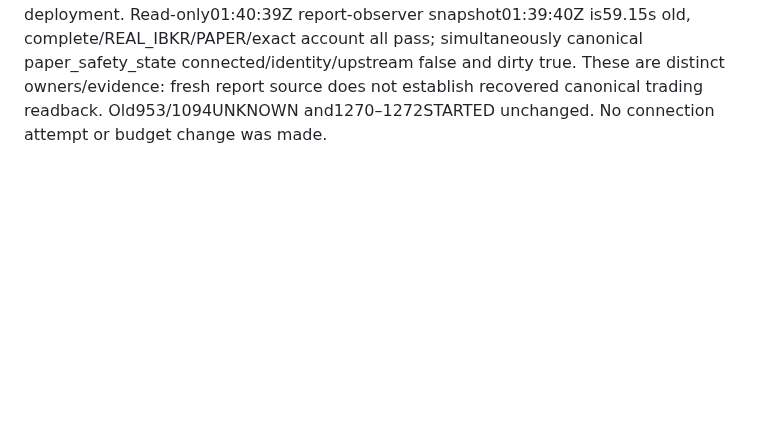
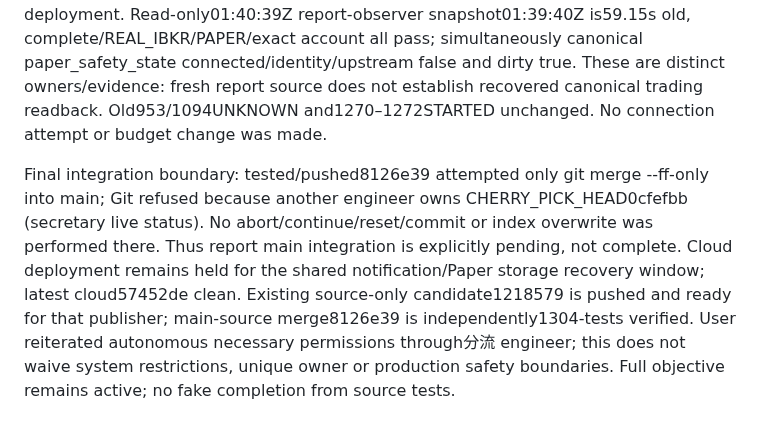
Before and after one commit to liuhaitian888-wq/openclaw-ibkr-paper-trading, a Markdown page: .der/context/task-closeout.md, the part around the change. GitHub-like rendering; blank space fills up the shorter version.

Commit message:
docs: preserve active integration owner and report release evidence

```diff
--- a/.der/context/task-closeout.md
+++ b/.der/context/task-closeout.md
@@ -396,3 +396,5 @@ Pre-wire liveness follow-up: actualcloud57452de traced to the existing接入工
 Dee engineeringcoordination/evidence gate; AGENTS/PRODUCTION/latestENGINEERING and currenta90777f reviewed. Docs-only currenttask: eightexistingchats renamed/grouped using nativeapp tools, relevantrolehandoffs delivered underhumanexplicitrequest, cloudsecretaryexistingarchiveSYSTEMroster8 readbackTrue. Existingsecretary-market-operations continued, no duplicateproposal or claims thatautomaticCodexbridgeworks. Maina90777f sourceintegration and cloud57452de receipts are otherengineers' observations, not deploymentbythismaintenance. No productionservicechange/order/retry; noMacOAuthcopy or newworker. Docs validation/spec/secret scanning done in linkedworktree, reuse owningengineers' runtimeoffline suites without relabeling them a teamfeaturetest. No registereddiagramtopology/input changes; stale priorreceipts remainREVIEW_REQUIRED, no redrawneeded. Gitintegration/push/collector follow; mainuntrackedfiles preserved. RemainingactualCodexbridge/HostedCloudUNKNOWN, P0freshreadback andrisknativeacceptance explicit.
 
 Report diagnostic integration receipt: latest216c378 merged in isolated worktree; append-only task-closeout conflict resolved by retaining both branches. Full prescribed suite1304tests/115.095s OK, strict8/8 specs and all-filesgitleaks PASS. Cloud remains57452de while the unified notification/Paper repair window is held; candidate1218579 remains exact cloud-compatible/reviewable, no competing deployment. Read-only01:40:39Z report-observer snapshot01:39:40Z is59.15s old, complete/REAL_IBKR/PAPER/exact account all pass; simultaneously canonical paper_safety_state connected/identity/upstream false and dirty true. These are distinct owners/evidence: fresh report source does not establish recovered canonical trading readback. Old953/1094UNKNOWN and1270–1272STARTED unchanged. No connection attempt or budget change was made.
+
+Final integration boundary: tested/pushed8126e39 attempted only git merge --ff-only into main; Git refused because another engineer owns CHERRY_PICK_HEAD0cfefbb (secretary live status). No abort/continue/reset/commit or index overwrite was performed there. Thus report main integration is explicitly pending, not complete. Cloud deployment remains held for the shared notification/Paper storage recovery window; latest cloud57452de clean. Existing source-only candidate1218579 is pushed and ready for that publisher; main-source merge8126e39 is independently1304-tests verified. User reiterated autonomous necessary permissions through分流 engineer; this does not waive system restrictions, unique owner or production safety boundaries. Full objective remains active; no fake completion from source tests.
```
